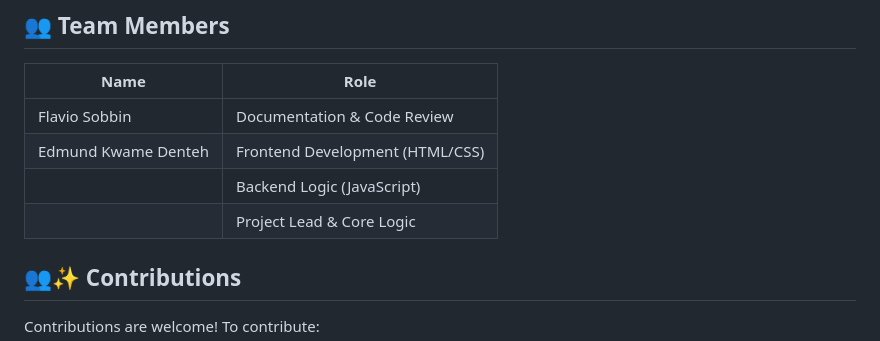
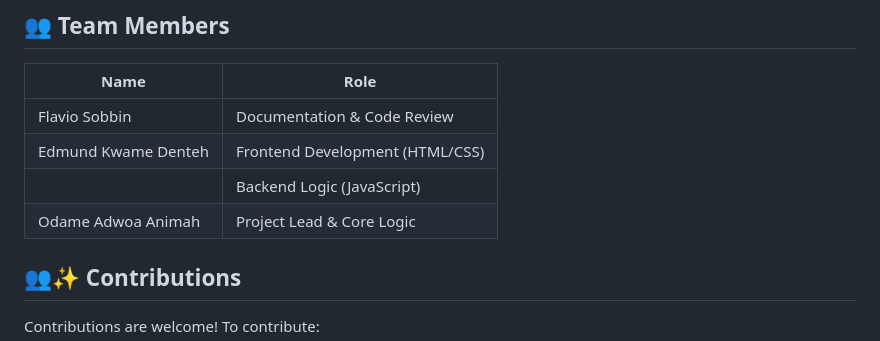
Before and after one commit to MrRyt247/Contact-Manager-App, a Markdown page: README.md, the part around the change. GitHub-like rendering.

```diff
--- a/README.md
+++ b/README.md
@@ -122,7 +122,7 @@ This is a **web-based Contact Manager application** implemented using **HTML, CS
 | Flavio Sobbin       | Documentation & Code Review     |
 | Edmund Kwame Denteh | Frontend Development (HTML/CSS) |
 |                     | Backend Logic (JavaScript)      |
-|                     | Project Lead & Core Logic       |
+|   Odame Adwoa Animah|Project Lead & Core Logic       |
 
 ## 👥✨ Contributions
 
```
